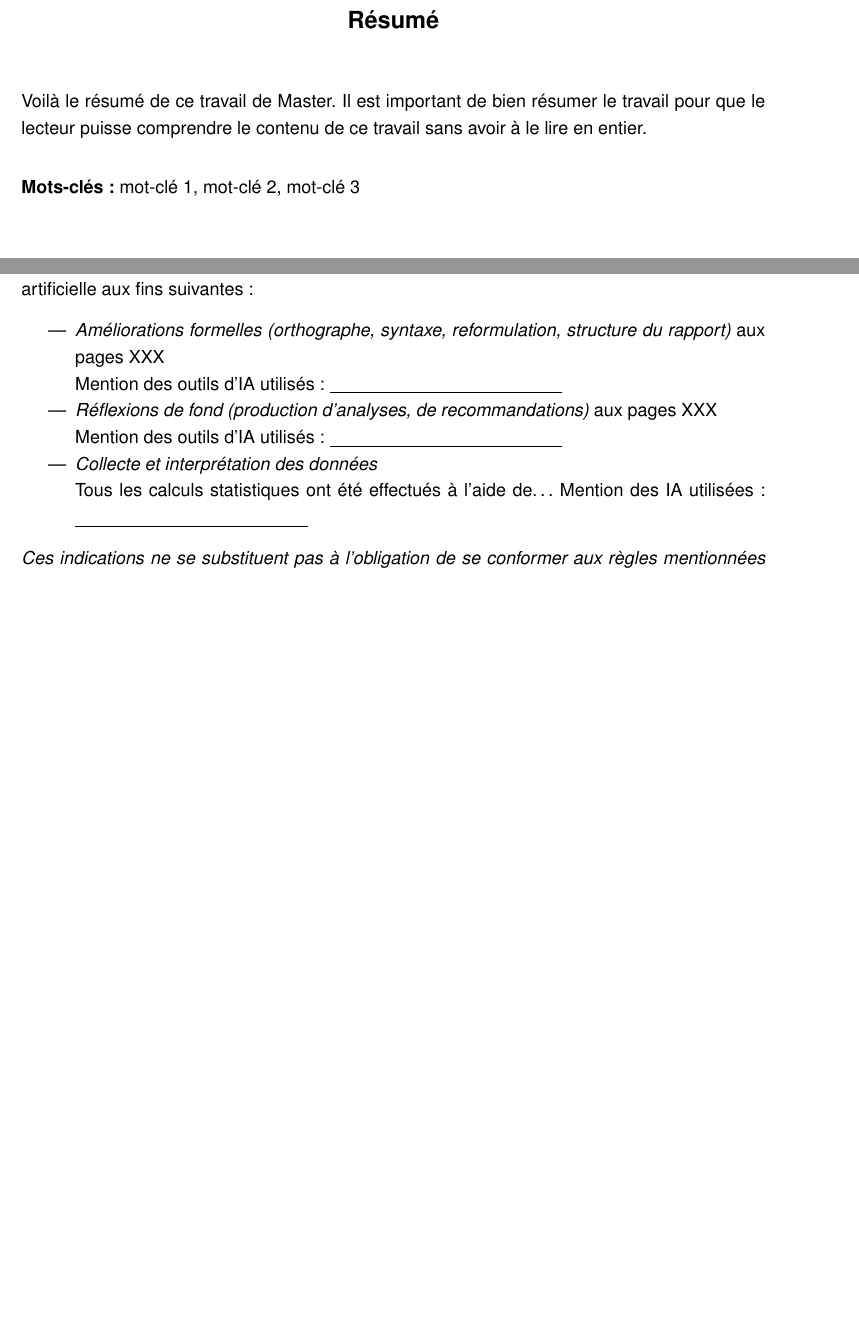
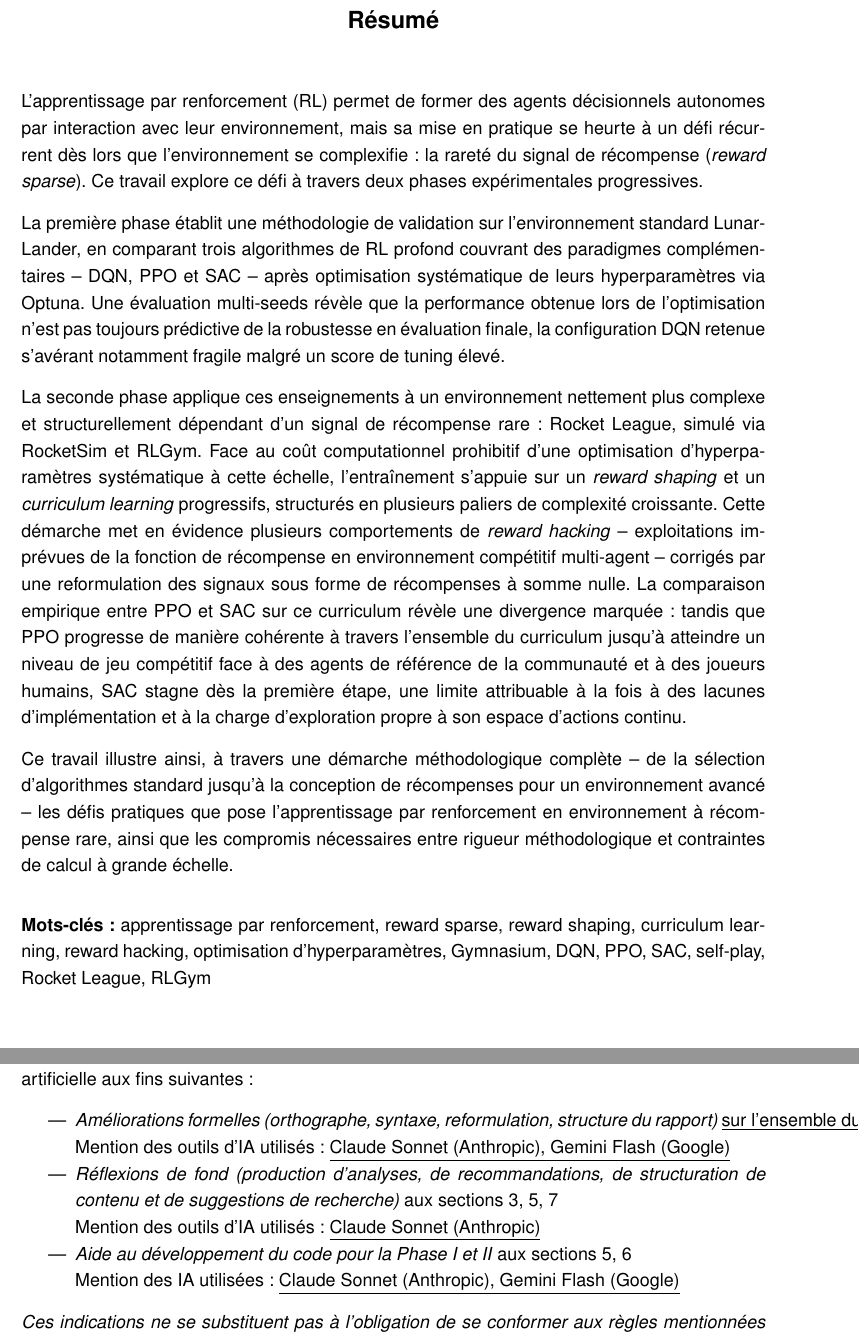
Before and after one commit to DavidPlnmr/MasterThesis-ReinforcementLearning, a LaTeX document (doc/memo.tex): two parts of pages 4 and 68 of 68, joined at a grey line, cut so that both start at the same text, the shorter picture padded with empty space. Compiled offline with pdfLaTeX.

Commit message:
Usage of AI indicated and abstract done

```diff
--- a/doc/memo.tex
+++ b/doc/memo.tex
@@ -273,13 +273,19 @@ Enfin, je remercie mes amis, Jonathan, Haris, Marella, Andi, Steven et Baptiste,
 
 \newpage
 \untitledsection{Résumé}
-% Insérer le résumé ici
-% Le résumé ne doit pas dépasser une page.
-Voilà le résumé de ce travail de Master. Il est important de bien résumer le travail pour que le lecteur puisse comprendre le contenu de ce travail sans avoir à le lire en entier.
+L'apprentissage par renforcement (RL) permet de former des agents décisionnels autonomes par interaction avec leur environnement, mais sa mise en pratique se heurte à un défi récurrent dès lors que l'environnement se complexifie : la rareté du signal de récompense (\textit{reward sparse}). Ce travail explore ce défi à travers deux phases expérimentales
+progressives.
+
+La première phase établit une méthodologie de validation sur l'environnement standard LunarLander, en comparant trois algorithmes de RL profond couvrant des paradigmes complémentaires -- DQN, PPO et SAC -- après optimisation systématique de leurs hyperparamètres via Optuna. Une évaluation multi-seeds révèle que la performance obtenue lors de l'optimisation n'est pas toujours
+prédictive de la robustesse en évaluation finale, la configuration DQN retenue s'avérant notamment fragile malgré un score de tuning élevé.
+
+La seconde phase applique ces enseignements à un environnement nettement plus complexe et structurellement dépendant d'un signal de récompense rare : Rocket League, simulé via RocketSim et RLGym. Face au coût computationnel prohibitif d'une optimisation d'hyperparamètres systématique à cette échelle, l'entraînement s'appuie sur un \textit{reward shaping} et un \textit{curriculum learning} progressifs, structurés en plusieurs paliers de complexité croissante. Cette démarche met en évidence plusieurs comportements de \textit{reward hacking} -- exploitations imprévues de la fonction de récompense en environnement compétitif multi-agent -- corrigés par une reformulation des signaux sous forme de récompenses à somme nulle. La comparaison empirique entre PPO et SAC sur ce curriculum révèle une divergence marquée : tandis que PPO progresse de manière cohérente à travers l'ensemble du curriculum jusqu'à atteindre un niveau de jeu compétitif face à des agents de référence de la communauté et à des joueurs humains, SAC stagne dès la première étape, une limite attribuable à la fois à des lacunes d'implémentation et à la charge d'exploration propre à son espace d'actions continu.
+
+Ce travail illustre ainsi, à travers une démarche méthodologique complète -- de la sélection d'algorithmes standard jusqu'à la conception de récompenses pour un environnement avancé -- les défis pratiques que pose l'apprentissage par renforcement en environnement à récompense rare, ainsi que les compromis nécessaires entre rigueur méthodologique et contraintes de calcul à grande échelle.
 
 \vspace{1em}
 \noindent\textbf{Mots-clés :} % TODO: compléter la liste de mots-clés
-mot-clé 1, mot-clé 2, mot-clé 3
+apprentissage par renforcement, reward sparse, reward shaping, curriculum learning, reward hacking, optimisation d'hyperparamètres, Gymnasium, DQN, PPO, SAC, self-play, Rocket League, RLGym
 
 
 % Table of contents
@@ -357,12 +363,14 @@ Cette approche inspirée de l'apprentissage animal a démontré des résultats s
 Dans le cadre de ce travail, l'auteur déclare avoir utilisé des outils assistés par l'intelligence artificielle aux fins suivantes :
 
 \begin{puce}
-    \item \textit{Améliorations formelles (orthographe, syntaxe, reformulation, structure du rapport)} aux pages XXX \\
-    Mention des outils d'IA utilisés : \underline{\hspace{5cm}}
-    \item \textit{Réflexions de fond (production d'analyses, de recommandations)} aux pages XXX \\
-    Mention des outils d'IA utilisés : \underline{\hspace{5cm}}
-    \item \textit{Collecte et interprétation des données} \\
-    Tous les calculs statistiques ont été effectués à l'aide de\ldots{} Mention des IA utilisées : \underline{\hspace{5cm}}
+\item \textit{Améliorations formelles (orthographe, syntaxe, reformulation, structure du rapport)}
+    \underline{sur l'ensemble du document} \\
+    Mention des outils d'IA utilisés : \underline{Claude Sonnet (Anthropic), Gemini Flash (Google)}
+\item \textit{Réflexions de fond (production d'analyses, de recommandations, de structuration de contenu et de suggestions de recherche)}
+    aux sections \ref{sec:problematic}, \ref{sec:phaseI}, \ref{sec:future} \\
+    Mention des outils d'IA utilisés : \underline{Claude Sonnet (Anthropic)}
+\item \textit{Aide au développement du code pour la Phase I et II} aux sections \ref{sec:phaseI}, \ref{sec:phaseII} \\
+    Mention des IA utilisées : \underline{Claude Sonnet (Anthropic), Gemini Flash (Google)}
 \end{puce}
 
 \textit{Ces indications ne se substituent pas à l’obligation de se conformer aux règles mentionnées dans le chapitre ad hoc du « Guide pratique de citation et référencement des sources » de la bibliothèque de la HEG en vigueur.}
```
Also changed, not shown: doc/memo.pdf.
